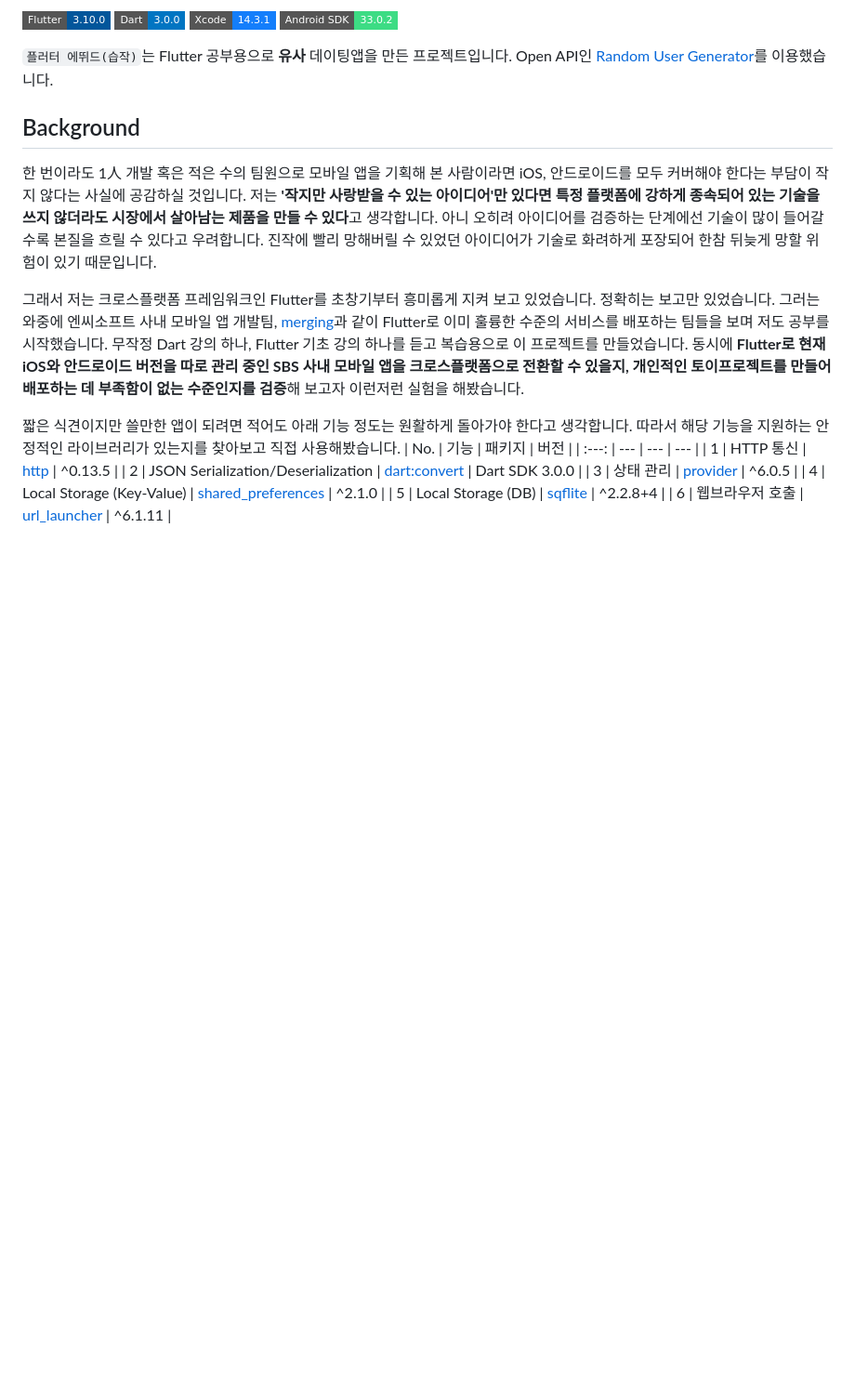
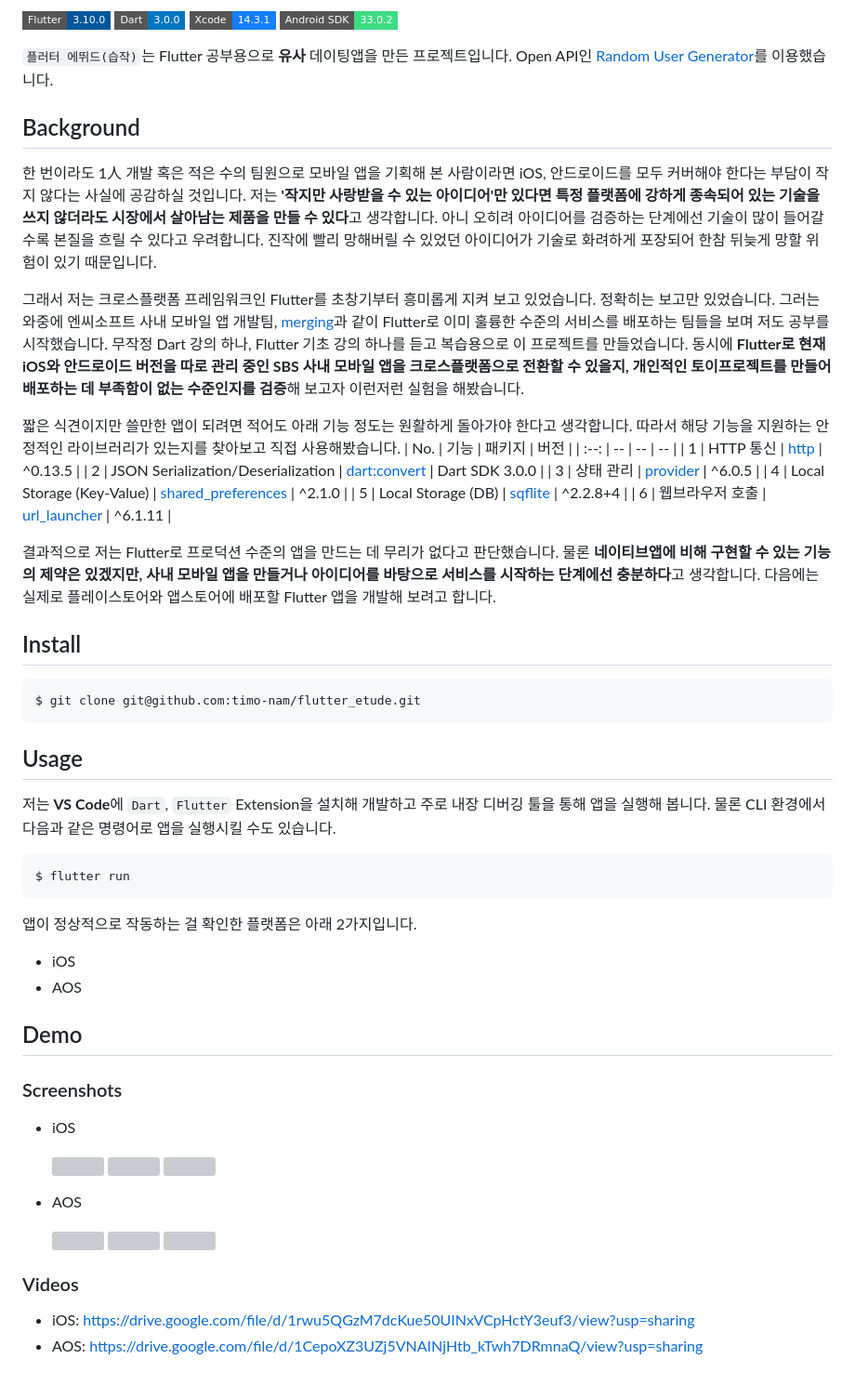
Before and after one commit to ichan-nam/flutter_etude, a Markdown page: README.md, the part around the change. Shown at 93% size. GitHub-like rendering; badges without logos; blank space fills up the shorter version; grey boxes are pictures that could not be loaded.

Commit message:
docs: README.md Demo까지 작성 📚

````diff
--- a/README.md
+++ b/README.md
@@ -20,12 +20,57 @@
 무작정 Dart 강의 하나, Flutter 기초 강의 하나를 듣고 복습용으로 이 프로젝트를 만들었습니다.
 동시에 **Flutter로 현재 iOS와 안드로이드 버전을 따로 관리 중인 SBS 사내 모바일 앱을 크로스플랫폼으로 전환할 수 있을지, 개인적인 토이프로젝트를 만들어 배포하는 데 부족함이 없는 수준인지를 검증**해 보고자 이런저런 실험을 해봤습니다.
 
-짧은 식견이지만 쓸만한 앱이 되려면 적어도 아래 기능 정도는 원활하게 돌아가야 한다고 생각합니다. 따라서 해당 기능을 지원하는 안정적인 라이브러리가 있는지를 찾아보고 직접 사용해봤습니다.
+짧은 식견이지만 쓸만한 앱이 되려면 적어도 아래 기능 정도는 원활하게 돌아가야 한다고 생각합니다.
+따라서 해당 기능을 지원하는 안정적인 라이브러리가 있는지를 찾아보고 직접 사용해봤습니다.
 | No. | 기능 | 패키지 | 버전 |
-| :---: | --- | --- | --- |
+| :--: | -- | -- | -- |
 | 1 | HTTP 통신 | [http](https://pub.dev/packages/http) | ^0.13.5 |
 | 2 | JSON Serialization/Deserialization | [dart:convert](https://api.dart.dev/stable/3.0.2/dart-convert/dart-convert-library.html) | Dart SDK 3.0.0 |
 | 3 | 상태 관리 | [provider](https://pub.dev/packages/provider) | ^6.0.5 |
 | 4 | Local Storage (Key-Value) | [shared_preferences](https://pub.dev/packages/shared_preferences) | ^2.1.0 |
 | 5 | Local Storage (DB) | [sqflite](https://pub.dev/packages/sqflite) | ^2.2.8+4 |
 | 6 | 웹브라우저 호출 | [url_launcher](https://pub.dev/packages/url_launcher) | ^6.1.11 |
+
+결과적으로 저는 Flutter로 프로덕션 수준의 앱을 만드는 데 무리가 없다고 판단했습니다.
+물론 **네이티브앱에 비해 구현할 수 있는 기능의 제약은 있겠지만, 사내 모바일 앱을 만들거나 아이디어를 바탕으로 서비스를 시작하는 단계에선 충분하다**고 생각합니다.
+다음에는 실제로 플레이스토어와 앱스토어에 배포할 Flutter 앱을 개발해 보려고 합니다.
+
+## Install
+```Bash
+$ git clone git@github.com:timo-nam/flutter_etude.git
+```
+
+## Usage
+
+저는 **VS Code**에 `Dart`, `Flutter` Extension을 설치해 개발하고 주로 내장 디버깅 툴을 통해 앱을 실행해 봅니다.
+물론 CLI 환경에서 다음과 같은 명령어로 앱을 실행시킬 수도 있습니다.
+```Bash
+$ flutter run
+```
+
+앱이 정상적으로 작동하는 걸 확인한 플랫폼은 아래 2가지입니다.
+- iOS
+- AOS
+
+## Demo
+
+### Screenshots
+
+- iOS
+  <div>
+    <img src="https://drive.google.com/file/d/1ENAZ9xVxm-7NsO2RqtOkX6OsdDmSYOLB/view?usp=sharing" width="200" />
+    <img src="https://drive.google.com/file/d/1mHRpuFZ061lYzGf_aR0Cx1VcDmv_BJ09/view?usp=sharing" width="200" />
+    <img src="https://drive.google.com/file/d/1cUcxfkQJTJIYoOP0TrN-Ew28lOVvaarc/view?usp=sharing" width="200" />
+  </div>
+
+- AOS
+  <div>
+    <img src="https://drive.google.com/file/d/1b6PdnqnS__MhipKf0epHsy0kD6Y6UCQK/view?usp=sharing" width="200" />
+    <img src="https://drive.google.com/file/d/1mHRpuFZ061lYzGf_aR0Cx1VcDmv_BJ09/view?usp=sharing" width="200" />
+    <img src="https://drive.google.com/file/d/1VYIuGmCnBvnlLWYjXHLzcOKRR0eOXIek/view?usp=sharing" width="200" />
+  </div>
+
+### Videos
+
+- iOS: https://drive.google.com/file/d/1rwu5QGzM7dcKue50UINxVCpHctY3euf3/view?usp=sharing
+- AOS: https://drive.google.com/file/d/1CepoXZ3UZj5VNAINjHtb_kTwh7DRmnaQ/view?usp=sharing
````
